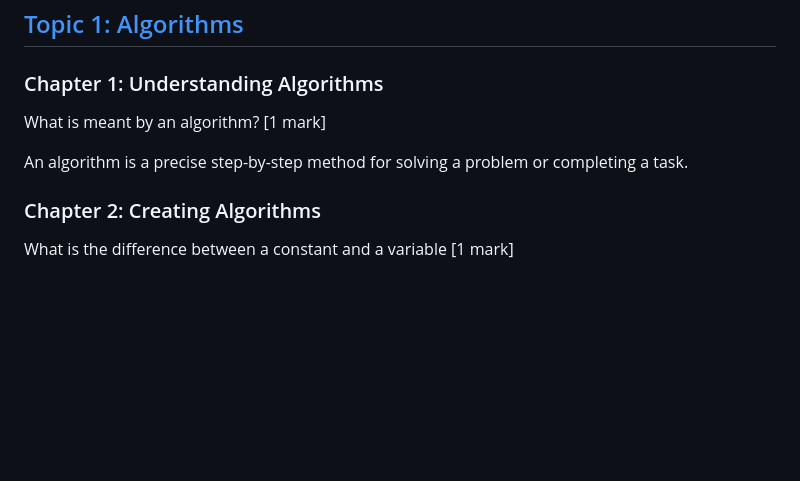
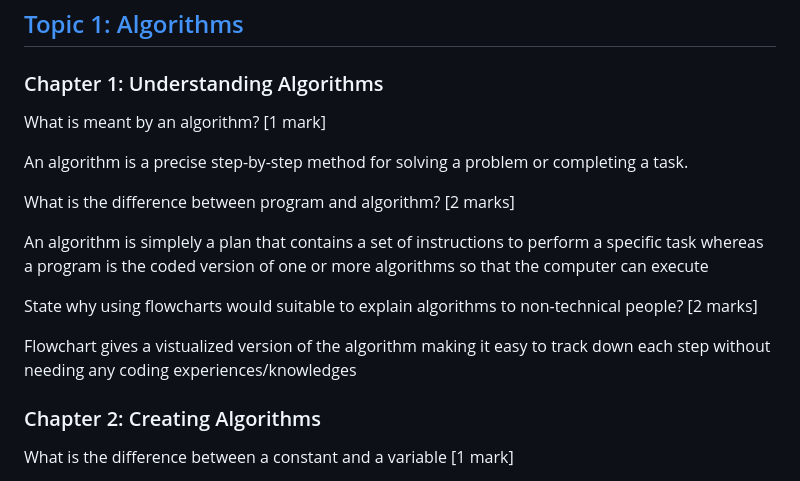
Before and after one commit to KaungPyaeHtet/CS-IGCSE, a Markdown page: Questions.md, the part around the change printed below. Rendered like a GitHub page; blank space fills up the shorter version.

```diff
--- a/Questions.md
+++ b/Questions.md
@@ -109,6 +109,12 @@
 What is meant by an algorithm? <span class='mark'>[1 mark]</span>
 <answer><p>An algorithm is a precise step-by-step method for solving a problem or completing a task.</p></answer>
 
+What is the difference between program and algorithm? <span class='mark'>[2 marks]</span>
+<answer><p>An algorithm is simplely a plan that contains a set of instructions to perform a specific task whereas a program is the coded version of one or more algorithms so that the computer can execute</p></answer>
+
+State why using flowcharts would suitable to explain algorithms to non-technical people? <span class='mark'>[2 marks]</span>
+<answer><p>Flowchart gives a vistualized version of the algorithm making it easy to track down each step without needing any coding experiences/knowledges</p></answer>
+
 <h3 id='chap-2'>Chapter 2: Creating Algorithms</h3>
 
 What is the difference between a constant and a variable <span class='mark'>[1 mark]</span>
```
Also changed, not shown: other parts of Questions.md (+36 -12 lines).
